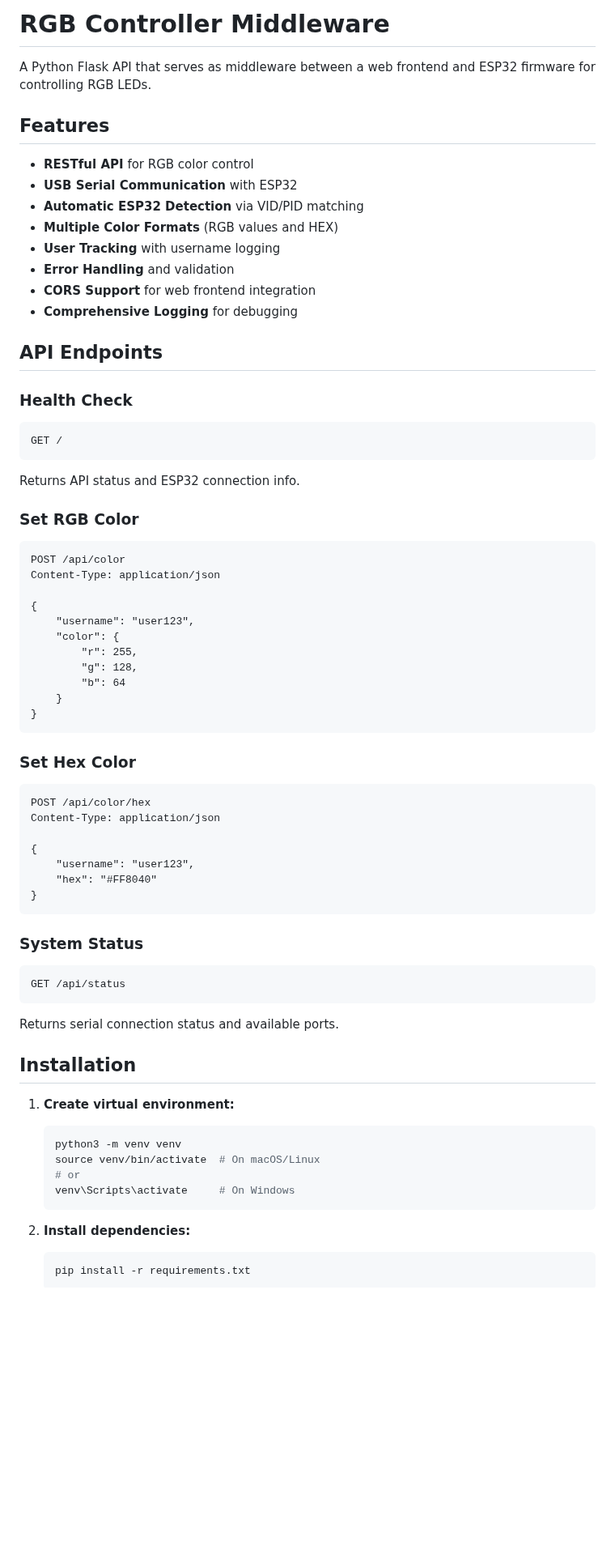
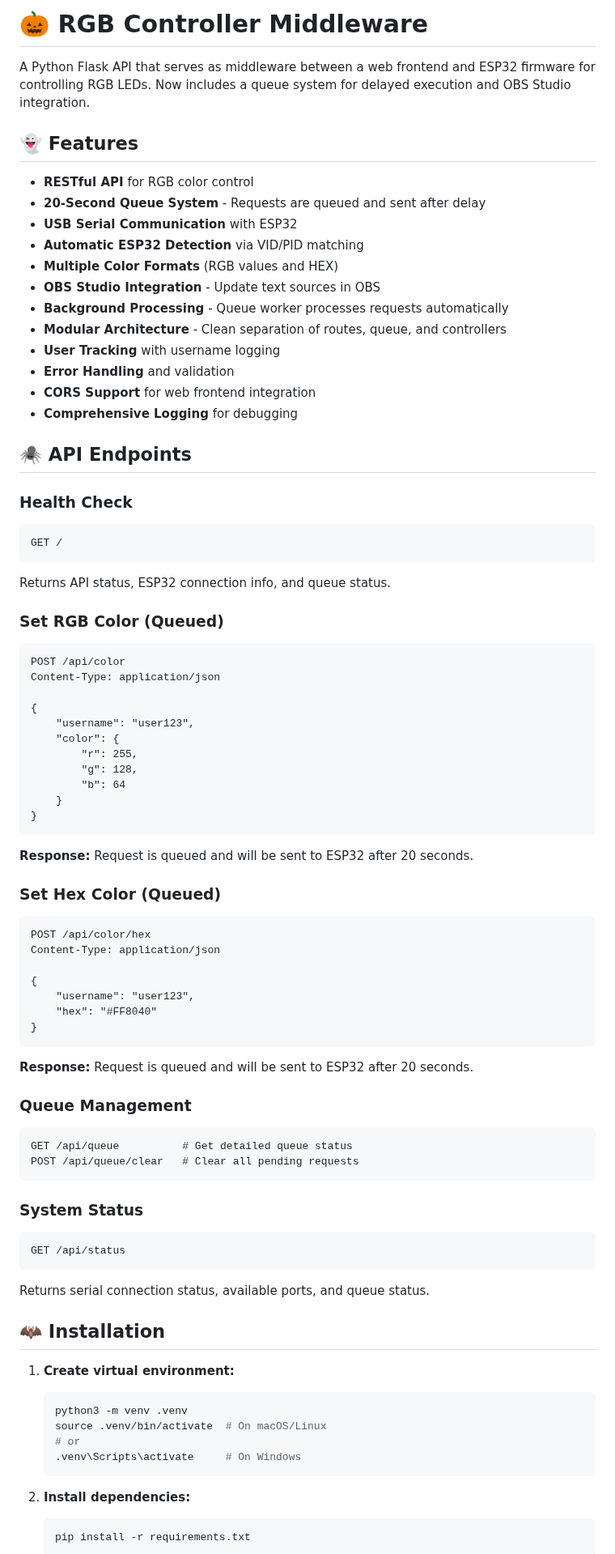
Before and after one commit to nrodd/rgboo, a Markdown page: middleware/middleware.md, the part around one of its changes. Shown at 81% size. Drawn GitHub-style; blank space fills up the shorter version.

````diff
--- a/middleware/middleware.md
+++ b/middleware/middleware.md
@@ -1,27 +1,31 @@
-# RGB Controller Middleware
+# 🎃 RGB Controller Middleware
 
-A Python Flask API that serves as middleware between a web frontend and ESP32 firmware for controlling RGB LEDs.
+A Python Flask API that serves as middleware between a web frontend and ESP32 firmware for controlling RGB LEDs. Now includes a queue system for delayed execution and OBS Studio integration.
 
-## Features
+## 👻 Features
 
 - **RESTful API** for RGB color control
+- **20-Second Queue System** - Requests are queued and sent after delay
 - **USB Serial Communication** with ESP32
 - **Automatic ESP32 Detection** via VID/PID matching
 - **Multiple Color Formats** (RGB values and HEX)
+- **OBS Studio Integration** - Update text sources in OBS
+- **Background Processing** - Queue worker processes requests automatically
+- **Modular Architecture** - Clean separation of routes, queue, and controllers
 - **User Tracking** with username logging
 - **Error Handling** and validation
 - **CORS Support** for web frontend integration
 - **Comprehensive Logging** for debugging
 
-## API Endpoints
+## 🕷️ API Endpoints
 
 ### Health Check
 ```
 GET /
 ```
-Returns API status and ESP32 connection info.
+Returns API status, ESP32 connection info, and queue status.
 
-### Set RGB Color
+### Set RGB Color (Queued)
 ```
 POST /api/color
 Content-Type: application/json
@@ -35,8 +39,9 @@ Content-Type: application/json
     }
 }
 ```
+**Response:** Request is queued and will be sent to ESP32 after 20 seconds.
 
-### Set Hex Color
+### Set Hex Color (Queued)
 ```
 POST /api/color/hex
 Content-Type: application/json
@@ -46,21 +51,28 @@ Content-Type: application/json
     "hex": "#FF8040"
 }
 ```
+**Response:** Request is queued and will be sent to ESP32 after 20 seconds.
+
+### Queue Management
+```
+GET /api/queue          # Get detailed queue status
+POST /api/queue/clear   # Clear all pending requests
+```
 
 ### System Status
 ```
 GET /api/status
 ```
-Returns serial connection status and available ports.
+Returns serial connection status, available ports, and queue status.
 
-## Installation
+## 🦇 Installation
 
 1. **Create virtual environment:**
    ```bash
-   python3 -m venv venv
-   source venv/bin/activate  # On macOS/Linux
+   python3 -m venv .venv
+   source .venv/bin/activate  # On macOS/Linux
    # or
-   venv\Scripts\activate     # On Windows
+   .venv\Scripts\activate     # On Windows
    ```
 
 2. **Install dependencies:**
````
Also changed, not shown: other parts of middleware/middleware.md (+24 -8 lines).
